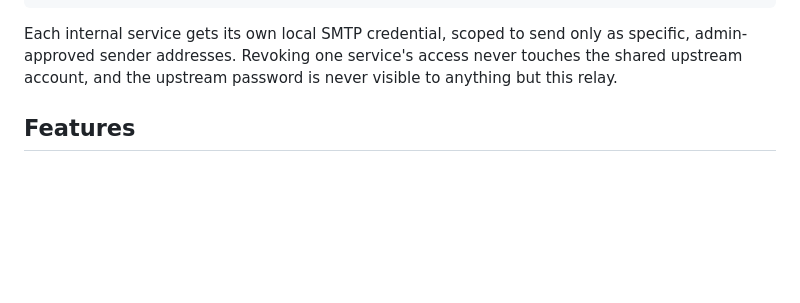
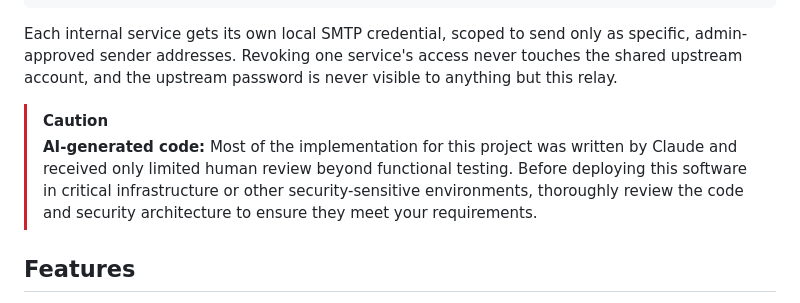
Before and after one commit to Heinekamp/SMTP-Credential-Broker, a Markdown page: README.md, the part around the change. GitHub-like rendering; blank space fills up the shorter version.

Commit message:
Include caution about AI-generated code in README
Added caution note regarding AI-generated code and review requirements.

```diff
--- a/README.md
+++ b/README.md
@@ -18,6 +18,9 @@ Each internal service gets its own local SMTP credential, scoped to send only
 as specific, admin-approved sender addresses. Revoking one service's access
 never touches the shared upstream account, and the upstream password is never
 visible to anything but this relay.
+
+> [!CAUTION]
+> **AI-generated code:** Most of the implementation for this project was written by Claude and received only limited human review beyond functional testing. Before deploying this software in critical infrastructure or other security-sensitive environments, thoroughly review the code and security architecture to ensure they meet your requirements.
 
 ## Features
 
```
